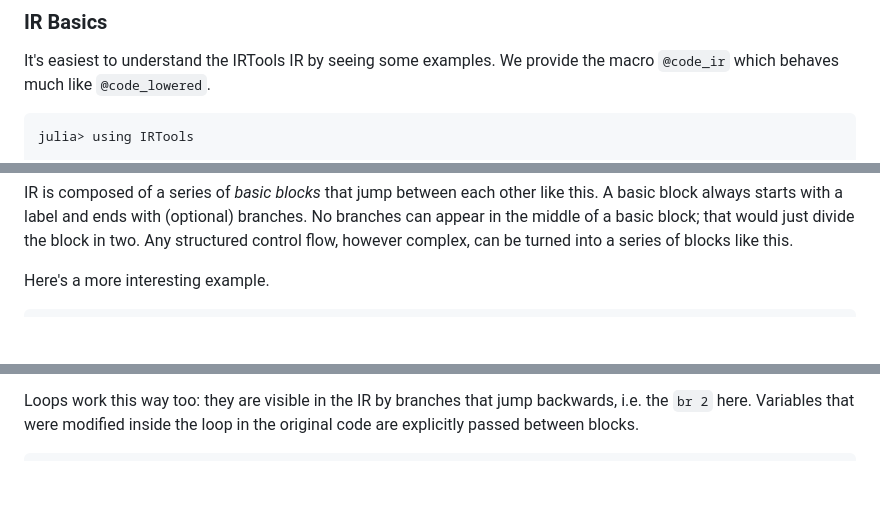
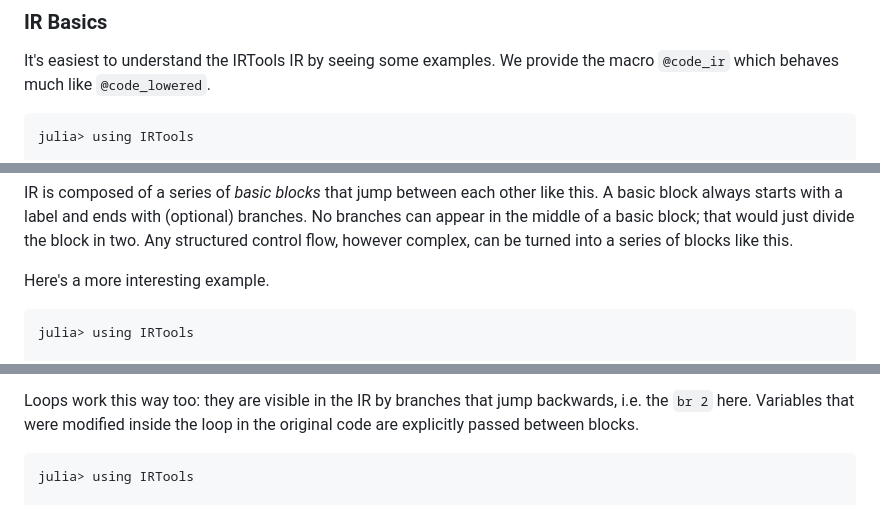
Before and after one commit to FluxML/IRTools.jl, a Markdown page: docs/src/index.md, 3 parts joined by grey strips. Drawn GitHub-style; blank space fills up the shorter version.

````diff
--- a/docs/src/index.md
+++ b/docs/src/index.md
@@ -14,7 +14,7 @@ Note that before even attempting to understand IRTools, you should have a good h
 
 It's easiest to understand the IRTools IR by seeing some examples. We provide the macro `@code_ir` which behaves much like `@code_lowered`.
 
-```jldoctest main
+```jldoctest
 julia> using IRTools
 
 julia> f(x) = x+x
@@ -70,7 +74,9 @@ IR is composed of a series of *basic blocks* that jump between each other like t
 
 Here's a more interesting example.
 
-```jldoctest main
+```jldoctest
+julia> using IRTools
+
 julia> function f(x)
          if x < 0
            x = -x
@@ -97,7 +103,9 @@ Why not just write this as `%2 = -%2`? It's important to understand that variabl
 
 Loops work this way too: they are visible in the IR by branches that jump backwards, i.e. the `br 2` here. Variables that were modified inside the loop in the original code are explicitly passed between blocks.
 
-```jldoctest main
+```jldoctest envpow
+julia> using IRTools
+
 julia> function pow(x, n)
          r = 1
          while n > 0
````
Also changed, not shown: other parts of docs/src/index.md (+11 -7 lines), docs/src/dynamo.md (+22 -5 lines).
